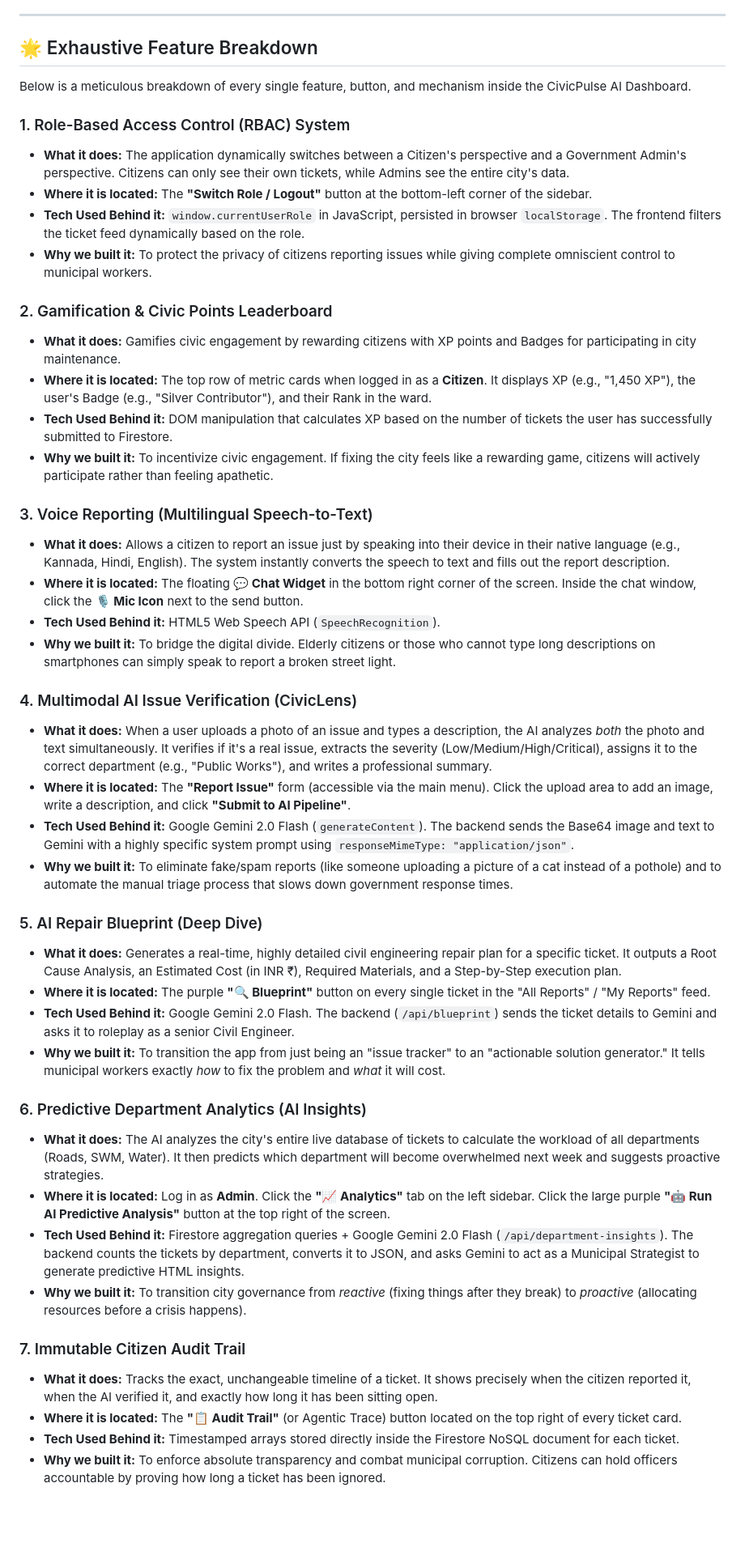
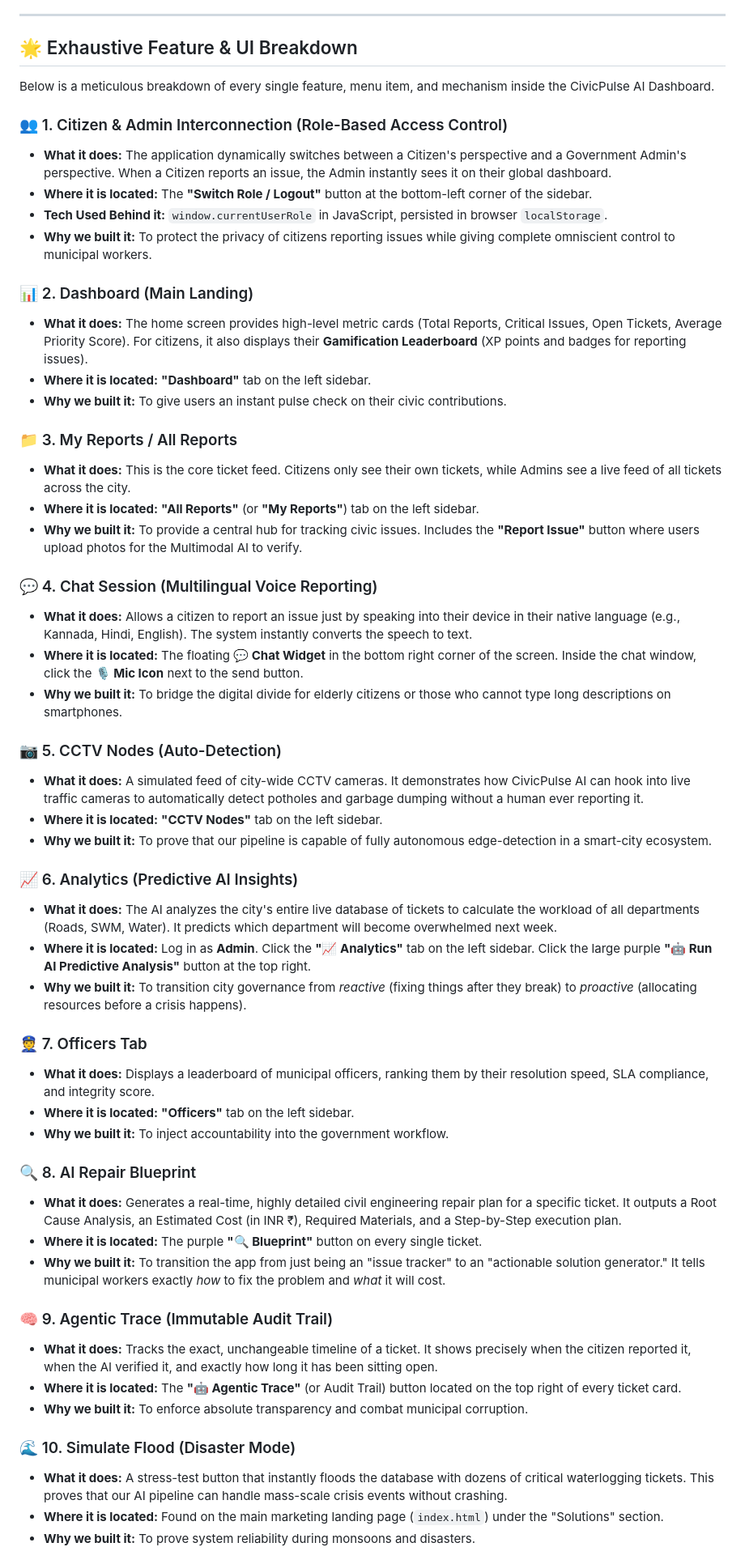
Before and after one commit to NEW-ELLORA/CIVICPULSE_AI, a Markdown page: README.md, the part around one of its changes. Shown at 81% size. Drawn GitHub-style; blank space fills up the shorter version.

Commit message:
Update README with explicit UI breakdown and 5-agent pipeline

```diff
--- a/README.md
+++ b/README.md
@@ -12,49 +12,58 @@ CivicPulse AI is a next-generation civic management dashboard designed to bridge
 
 ---
 
-## 🌟 Exhaustive Feature Breakdown
+## 🌟 Exhaustive Feature & UI Breakdown
 
-Below is a meticulous breakdown of every single feature, button, and mechanism inside the CivicPulse AI Dashboard.
+Below is a meticulous breakdown of every single feature, menu item, and mechanism inside the CivicPulse AI Dashboard.
 
-### 1. Role-Based Access Control (RBAC) System
-- **What it does:** The application dynamically switches between a Citizen's perspective and a Government Admin's perspective. Citizens can only see their own tickets, while Admins see the entire city's data.
+### 👥 1. Citizen & Admin Interconnection (Role-Based Access Control)
+- **What it does:** The application dynamically switches between a Citizen's perspective and a Government Admin's perspective. When a Citizen reports an issue, the Admin instantly sees it on their global dashboard.
 - **Where it is located:** The **"Switch Role / Logout"** button at the bottom-left corner of the sidebar.
-- **Tech Used Behind it:** `window.currentUserRole` in JavaScript, persisted in browser `localStorage`. The frontend filters the ticket feed dynamically based on the role.
+- **Tech Used Behind it:** `window.currentUserRole` in JavaScript, persisted in browser `localStorage`.
 - **Why we built it:** To protect the privacy of citizens reporting issues while giving complete omniscient control to municipal workers.
 
-### 2. Gamification & Civic Points Leaderboard
-- **What it does:** Gamifies civic engagement by rewarding citizens with XP points and Badges for participating in city maintenance.
-- **Where it is located:** The top row of metric cards when logged in as a **Citizen**. It displays XP (e.g., "1,450 XP"), the user's Badge (e.g., "Silver Contributor"), and their Rank in the ward.
-- **Tech Used Behind it:** DOM manipulation that calculates XP based on the number of tickets the user has successfully submitted to Firestore.
-- **Why we built it:** To incentivize civic engagement. If fixing the city feels like a rewarding game, citizens will actively participate rather than feeling apathetic.
+### 📊 2. Dashboard (Main Landing)
+- **What it does:** The home screen provides high-level metric cards (Total Reports, Critical Issues, Open Tickets, Average Priority Score). For citizens, it also displays their **Gamification Leaderboard** (XP points and badges for reporting issues).
+- **Where it is located:** **"Dashboard"** tab on the left sidebar.
+- **Why we built it:** To give users an instant pulse check on their civic contributions.
 
-### 3. Voice Reporting (Multilingual Speech-to-Text)
-- **What it does:** Allows a citizen to report an issue just by speaking into their device in their native language (e.g., Kannada, Hindi, English). The system instantly converts the speech to text and fills out the report description.
+### 📁 3. My Reports / All Reports
+- **What it does:** This is the core ticket feed. Citizens only see their own tickets, while Admins see a live feed of all tickets across the city.
+- **Where it is located:** **"All Reports"** (or **"My Reports"**) tab on the left sidebar.
+- **Why we built it:** To provide a central hub for tracking civic issues. Includes the **"Report Issue"** button where users upload photos for the Multimodal AI to verify.
+
+### 💬 4. Chat Session (Multilingual Voice Reporting)
+- **What it does:** Allows a citizen to report an issue just by speaking into their device in their native language (e.g., Kannada, Hindi, English). The system instantly converts the speech to text.
 - **Where it is located:** The floating **💬 Chat Widget** in the bottom right corner of the screen. Inside the chat window, click the **🎙️ Mic Icon** next to the send button.
-- **Tech Used Behind it:** HTML5 Web Speech API (`SpeechRecognition`).
-- **Why we built it:** To bridge the digital divide. Elderly citizens or those who cannot type long descriptions on smartphones can simply speak to report a broken street light.
+- **Why we built it:** To bridge the digital divide for elderly citizens or those who cannot type long descriptions on smartphones.
 
-### 4. Multimodal AI Issue Verification (CivicLens)
-- **What it does:** When a user uploads a photo of an issue and types a description, the AI analyzes *both* the photo and text simultaneously. It verifies if it's a real issue, extracts the severity (Low/Medium/High/Critical), assigns it to the correct department (e.g., "Public Works"), and writes a professional summary.
-- **Where it is located:** The **"Report Issue"** form (accessible via the main menu). Click the upload area to add an image, write a description, and click **"Submit to AI Pipeline"**.
-- **Tech Used Behind it:** Google Gemini 2.0 Flash (`generateContent`). The backend sends the Base64 image and text to Gemini with a highly specific system prompt using `responseMimeType: "application/json"`.
-- **Why we built it:** To eliminate fake/spam reports (like someone uploading a picture of a cat instead of a pothole) and to automate the manual triage process that slows down government response times.
+### 📷 5. CCTV Nodes (Auto-Detection)
+- **What it does:** A simulated feed of city-wide CCTV cameras. It demonstrates how CivicPulse AI can hook into live traffic cameras to automatically detect potholes and garbage dumping without a human ever reporting it.
+- **Where it is located:** **"CCTV Nodes"** tab on the left sidebar.
+- **Why we built it:** To prove that our pipeline is capable of fully autonomous edge-detection in a smart-city ecosystem.
 
-### 5. AI Repair Blueprint (Deep Dive)
+### 📈 6. Analytics (Predictive AI Insights)
+- **What it does:** The AI analyzes the city's entire live database of tickets to calculate the workload of all departments (Roads, SWM, Water). It predicts which department will become overwhelmed next week.
+- **Where it is located:** Log in as **Admin**. Click the **"📈 Analytics"** tab on the left sidebar. Click the large purple **"🤖 Run AI Predictive Analysis"** button at the top right.
+- **Why we built it:** To transition city governance from *reactive* (fixing things after they break) to *proactive* (allocating resources before a crisis happens).
+
+### 👮 7. Officers Tab
+- **What it does:** Displays a leaderboard of municipal officers, ranking them by their resolution speed, SLA compliance, and integrity score.
+- **Where it is located:** **"Officers"** tab on the left sidebar.
+- **Why we built it:** To inject accountability into the government workflow.
+
+### 🔍 8. AI Repair Blueprint
 - **What it does:** Generates a real-time, highly detailed civil engineering repair plan for a specific ticket. It outputs a Root Cause Analysis, an Estimated Cost (in INR ₹), Required Materials, and a Step-by-Step execution plan.
-- **Where it is located:** The purple **"🔍 Blueprint"** button on every single ticket in the "All Reports" / "My Reports" feed.
-- **Tech Used Behind it:** Google Gemini 2.0 Flash. The backend (`/api/blueprint`) sends the ticket details to Gemini and asks it to roleplay as a senior Civil Engineer.
+- **Where it is located:** The purple **"🔍 Blueprint"** button on every single ticket.
 - **Why we built it:** To transition the app from just being an "issue tracker" to an "actionable solution generator." It tells municipal workers exactly *how* to fix the problem and *what* it will cost.
 
-### 6. Predictive Department Analytics (AI Insights)
-- **What it does:** The AI analyzes the city's entire live database of tickets to calculate the workload of all departments (Roads, SWM, Water). It then predicts which department will become overwhelmed next week and suggests proactive strategies.
-- **Where it is located:** Log in as **Admin**. Click the **"📈 Analytics"** tab on the left sidebar. Click the large purple **"🤖 Run AI Predictive Analysis"** button at the top right of the screen.
-- **Tech Used Behind it:** Firestore aggregation queries + Google Gemini 2.0 Flash (`/api/department-insights`). The backend counts the tickets by department, converts it to JSON, and asks Gemini to act as a Municipal Strategist to generate predictive HTML insights.
-- **Why we built it:** To transition city governance from *reactive* (fixing things after they break) to *proactive* (allocating resources before a crisis happens).
+### 🧠 9. Agentic Trace (Immutable Audit Trail)
+- **What it does:** Tracks the exact, unchangeable timeline of a ticket. It shows precisely when the citizen reported it, when the AI verified it, and exactly how long it has been sitting open.
+- **Where it is located:** The **"🤖 Agentic Trace"** (or Audit Trail) button located on the top right of every ticket card.
+- **Why we built it:** To enforce absolute transparency and combat municipal corruption.
 
-### 7. Immutable Citizen Audit Trail
-- **What it does:** Tracks the exact, unchangeable timeline of a ticket. It shows precisely when the citizen reported it, when the AI verified it, and exactly how long it has been sitting open.
-- **Where it is located:** The **"📋 Audit Trail"** (or Agentic Trace) button located on the top right of every ticket card.
-- **Tech Used Behind it:** Timestamped arrays stored directly inside the Firestore NoSQL document for each ticket.
-- **Why we built it:** To enforce absolute transparency and combat municipal corruption. Citizens can hold officers accountable by proving how long a ticket has been ignored.
+### 🌊 10. Simulate Flood (Disaster Mode)
+- **What it does:** A stress-test button that instantly floods the database with dozens of critical waterlogging tickets. This proves that our AI pipeline can handle mass-scale crisis events without crashing.
+- **Where it is located:** Found on the main marketing landing page (`index.html`) under the "Solutions" section.
+- **Why we built it:** To prove system reliability during monsoons and disasters.
 
```
Also changed, not shown: other parts of README.md (+9 -12 lines).
